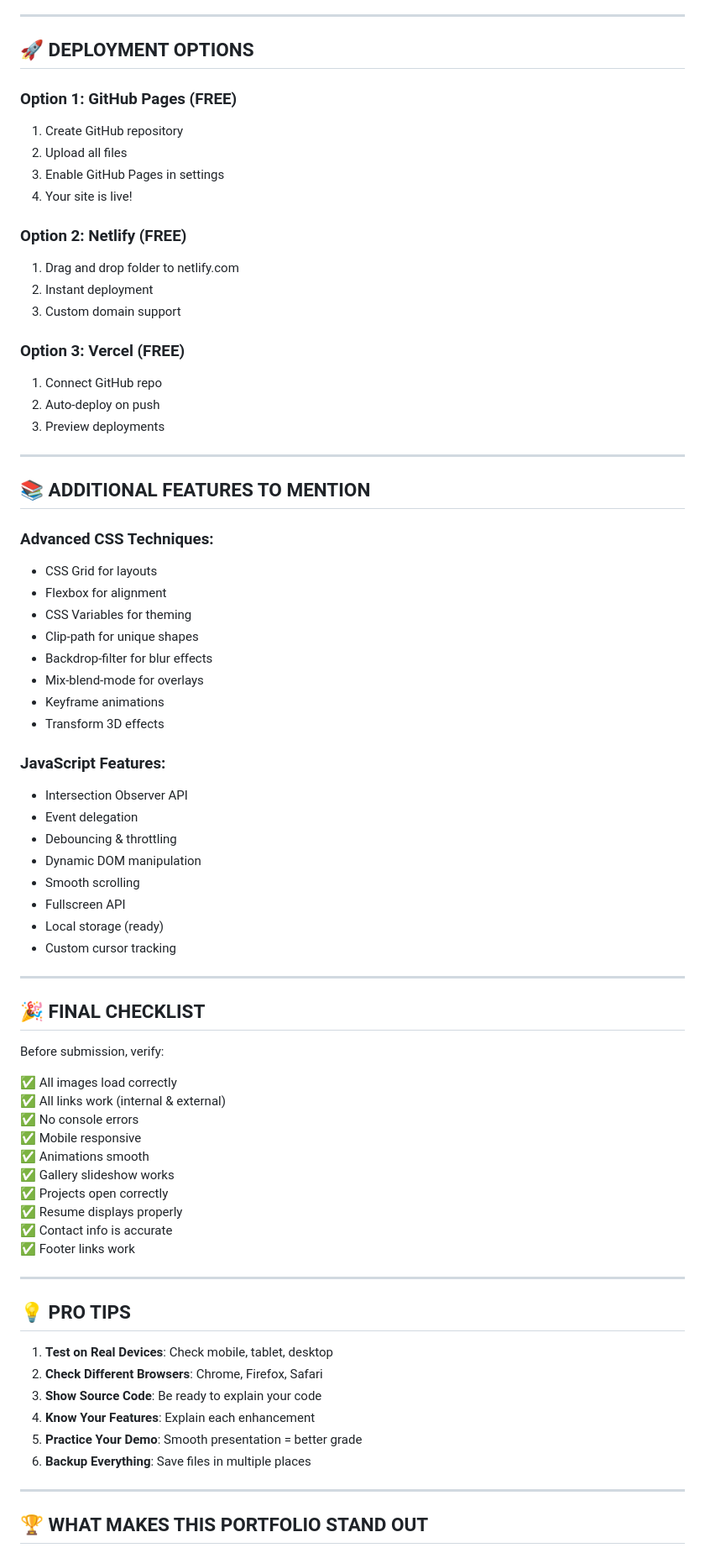
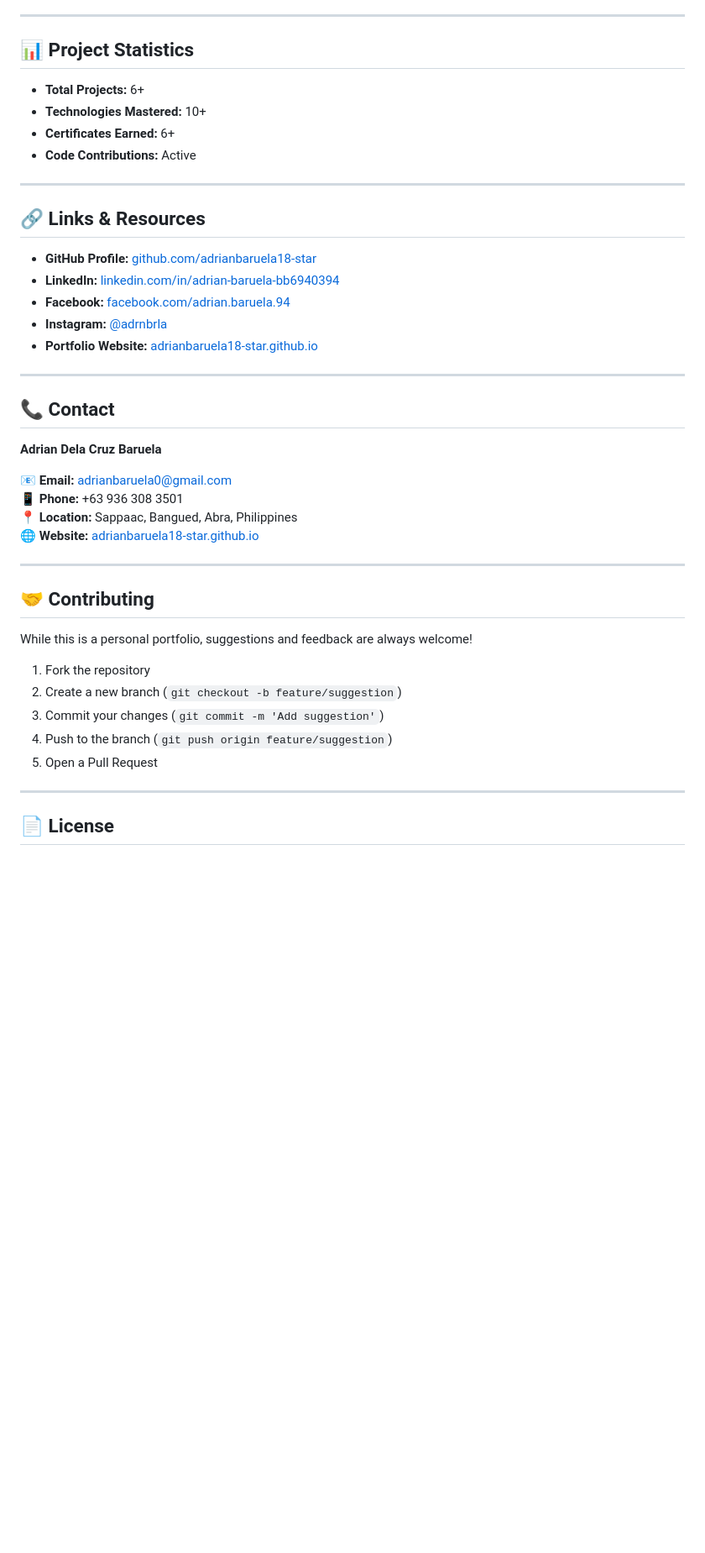
Before and after one commit to adrianbaruela18-star/adrianbaruela18-star.github.io, a Markdown page: README.md, the part around one of its changes. Shown at 84% size. GitHub-like rendering; blank space fills up the shorter version.

```diff
--- a/README.md
+++ b/README.md
@@ -274,77 +219,47 @@ Edit the contact section in `index.html` and `baruela_resume.html`
 
 ---
 
-## 🚀 DEPLOYMENT OPTIONS
+## 📊 Project Statistics
 
-### Option 1: GitHub Pages (FREE)
-1. Create GitHub repository
-2. Upload all files
-3. Enable GitHub Pages in settings
-4. Your site is live!
-
-### Option 2: Netlify (FREE)
-1. Drag and drop folder to netlify.com
-2. Instant deployment
-3. Custom domain support
-
-### Option 3: Vercel (FREE)
-1. Connect GitHub repo
-2. Auto-deploy on push
-3. Preview deployments
+- **Total Projects:** 6+
+- **Technologies Mastered:** 10+
+- **Certificates Earned:** 6+
+- **Code Contributions:** Active
 
 ---
 
-## 📚 ADDITIONAL FEATURES TO MENTION
+## 🔗 Links & Resources
 
-### Advanced CSS Techniques:
-- CSS Grid for layouts
-- Flexbox for alignment
-- CSS Variables for theming
-- Clip-path for unique shapes
-- Backdrop-filter for blur effects
-- Mix-blend-mode for overlays
-- Keyframe animations
-- Transform 3D effects
-
-### JavaScript Features:
-- Intersection Observer API
-- Event delegation
-- Debouncing & throttling
-- Dynamic DOM manipulation
-- Smooth scrolling
-- Fullscreen API
-- Local storage (ready)
-- Custom cursor tracking
+- **GitHub Profile:** [github.com/adrianbaruela18-star](https://github.com/adrianbaruela18-star)
+- **LinkedIn:** [linkedin.com/in/adrian-baruela-bb6940394](https://www.linkedin.com/in/adrian-baruela-bb6940394)
+- **Facebook:** [facebook.com/adrian.baruela.94](https://web.facebook.com/adrian.baruela.94)
+- **Instagram:** [@adrnbrla](https://www.instagram.com/adrnbrla)
+- **Portfolio Website:** [adrianbaruela18-star.github.io](https://adrianbaruela18-star.github.io)
 
 ---
 
-## 🎉 FINAL CHECKLIST
+## 📞 Contact
 
-Before submission, verify:
+**Adrian Dela Cruz Baruela**
 
-✅ All images load correctly
-✅ All links work (internal & external)
-✅ No console errors
-✅ Mobile responsive
-✅ Animations smooth
-✅ Gallery slideshow works
-✅ Projects open correctly
-✅ Resume displays properly
-✅ Contact info is accurate
-✅ Footer links work
+📧 **Email:** adrianbaruela0@gmail.com
+📱 **Phone:** +63 936 308 3501
+📍 **Location:** Sappaac, Bangued, Abra, Philippines
+🌐 **Website:** [adrianbaruela18-star.github.io](https://adrianbaruela18-star.github.io)
 
 ---
 
-## 💡 PRO TIPS
+## 🤝 Contributing
 
-1. **Test on Real Devices**: Check mobile, tablet, desktop
-2. **Check Different Browsers**: Chrome, Firefox, Safari
-3. **Show Source Code**: Be ready to explain your code
-4. **Know Your Features**: Explain each enhancement
-5. **Practice Your Demo**: Smooth presentation = better grade
-6. **Backup Everything**: Save files in multiple places
+While this is a personal portfolio, suggestions and feedback are always welcome!
+
+1. Fork the repository
+2. Create a new branch (`git checkout -b feature/suggestion`)
+3. Commit your changes (`git commit -m 'Add suggestion'`)
+4. Push to the branch (`git push origin feature/suggestion`)
+5. Open a Pull Request
 
 ---
 
-## 🏆 WHAT MAKES THIS PORTFOLIO STAND OUT
+## 📄 License
 
```
Also changed, not shown: other parts of README.md (+190 -262 lines).
